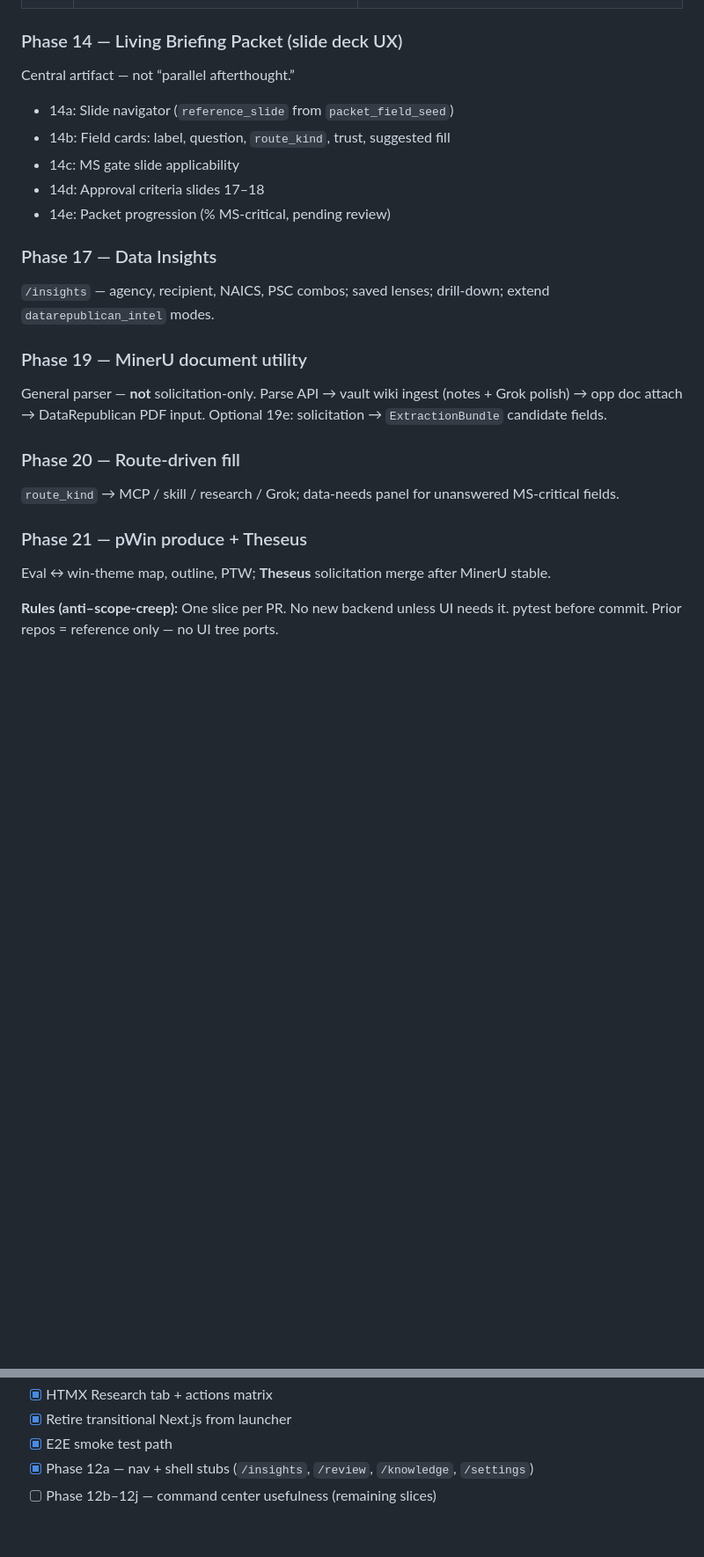
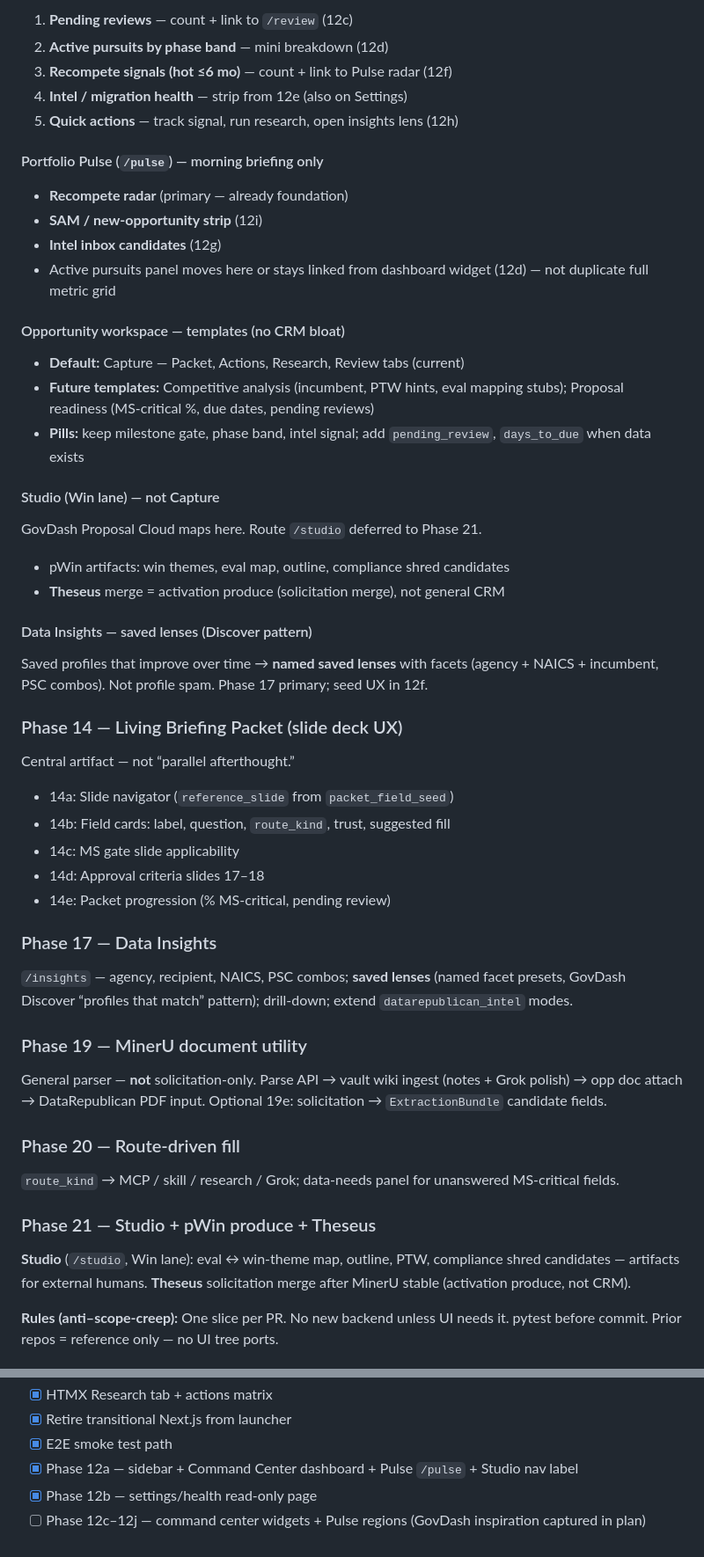
Before and after one commit to BdM-15/ariadne-capform, a Markdown page: docs/PLAN.md, 2 parts joined by grey strips. Shown at 88% size. Rendered like a GitHub page; blank space fills up the shorter version.

```diff
--- a/docs/PLAN.md
+++ b/docs/PLAN.md
@@ -507,3 +527,32 @@ Shell first, then Pulse regions. One slice per PR.
+1. **Pending reviews** — count + link to `/review` (12c)
+2. **Active pursuits by phase band** — mini breakdown (12d)
+3. **Recompete signals (hot ≤6 mo)** — count + link to Pulse radar (12f)
+4. **Intel / migration health** — strip from 12e (also on Settings)
+5. **Quick actions** — track signal, run research, open insights lens (12h)
+
+#### Portfolio Pulse (`/pulse`) — morning briefing only
+
+- **Recompete radar** (primary — already foundation)
+- **SAM / new-opportunity strip** (12i)
+- **Intel inbox candidates** (12g)
+- Active pursuits panel moves here or stays linked from dashboard widget (12d) — not duplicate full metric grid
+
+#### Opportunity workspace — templates (no CRM bloat)
+
+- **Default:** Capture — Packet, Actions, Research, Review tabs (current)
+- **Future templates:** Competitive analysis (incumbent, PTW hints, eval mapping stubs); Proposal readiness (MS-critical %, due dates, pending reviews)
+- **Pills:** keep milestone gate, phase band, intel signal; add `pending_review`, `days_to_due` when data exists
+
+#### Studio (Win lane) — not Capture
+
+GovDash Proposal Cloud maps here. Route `/studio` deferred to Phase 21.
+
+- pWin artifacts: win themes, eval map, outline, compliance shred candidates
+- **Theseus** merge = activation produce (solicitation merge), not general CRM
+
+#### Data Insights — saved lenses (Discover pattern)
+
+Saved profiles that improve over time → **named saved lenses** with facets (agency + NAICS + incumbent, PSC combos). Not profile spam. Phase 17 primary; seed UX in 12f.
 
 ### Phase 14 — Living Briefing Packet (slide deck UX)
 
@@ -517,7 +566,7 @@ Central artifact — not “parallel afterthought.”
 
 ### Phase 17 — Data Insights
 
-`/insights` — agency, recipient, NAICS, PSC combos; saved lenses; drill-down; extend `datarepublican_intel` modes.
+`/insights` — agency, recipient, NAICS, PSC combos; **saved lenses** (named facet presets, GovDash Discover “profiles that match” pattern); drill-down; extend `datarepublican_intel` modes.
 
 ### Phase 19 — MinerU document utility
 
@@ -527,9 +576,9 @@ General parser — **not** solicitation-only. Parse API → vault wiki ingest (n
 
 `route_kind` → MCP / skill / research / Grok; data-needs panel for unanswered MS-critical fields.
 
-### Phase 21 — pWin produce + Theseus
+### Phase 21 — Studio + pWin produce + Theseus
 
-Eval ↔ win-theme map, outline, PTW; **Theseus** solicitation merge after MinerU stable.
+**Studio** (`/studio`, Win lane): eval ↔ win-theme map, outline, PTW, compliance shred candidates — artifacts for external humans. **Theseus** solicitation merge after MinerU stable (activation produce, not CRM).
 
 **Rules (anti–scope-creep):** One slice per PR. No new backend unless UI needs it. pytest before commit. Prior repos = reference only — no UI tree ports.
 
@@ -598,5 +647,6 @@ Eval ↔ win-theme map, outline, PTW; **Theseus** solicitation merge after Miner
 - [x] HTMX Research tab + actions matrix
 - [x] Retire transitional Next.js from launcher
 - [x] E2E smoke test path
-- [x] Phase 12a — nav + shell stubs (`/insights`, `/review`, `/knowledge`, `/settings`)
-- [ ] Phase 12b–12j — command center usefulness (remaining slices)
+- [x] Phase 12a — sidebar + Command Center dashboard + Pulse `/pulse` + Studio nav label
+- [x] Phase 12b — settings/health read-only page
+- [ ] Phase 12c–12j — command center widgets + Pulse regions (GovDash inspiration captured in plan)
```
Also changed, not shown: other parts of docs/PLAN.md (+41 -21 lines).
